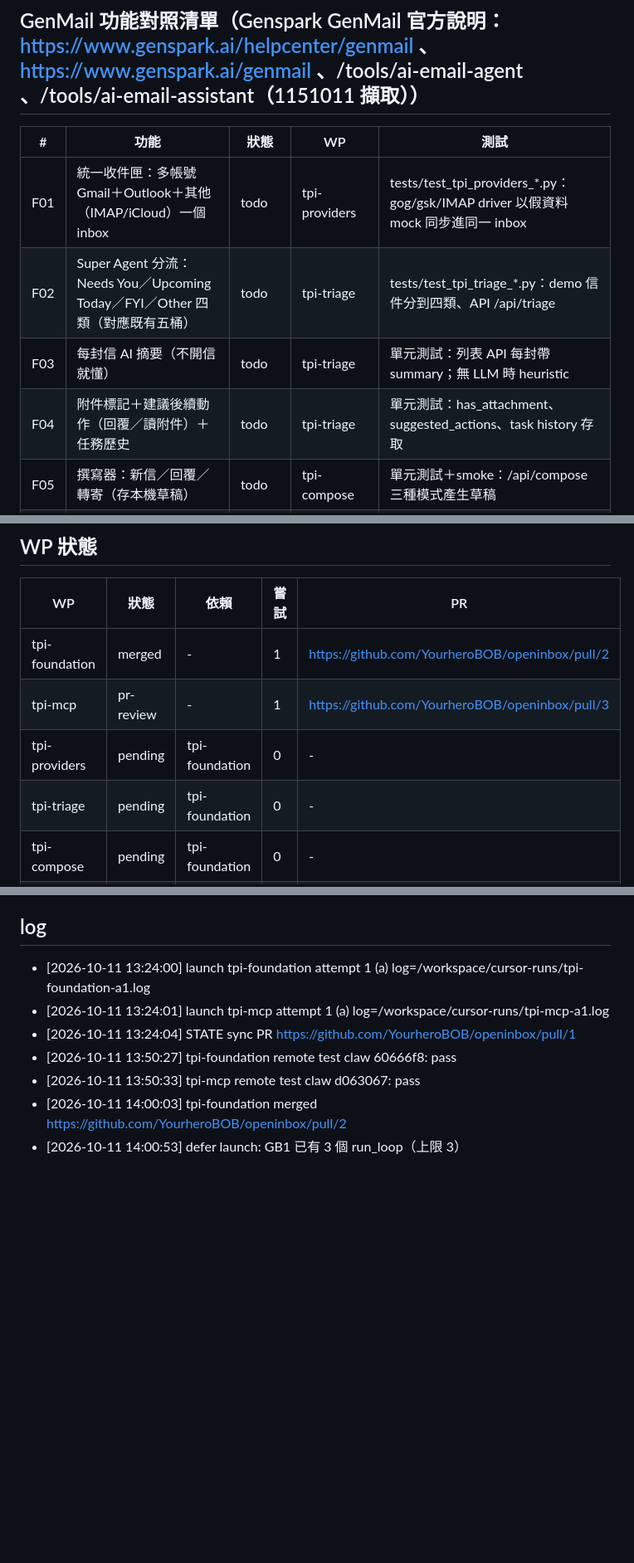
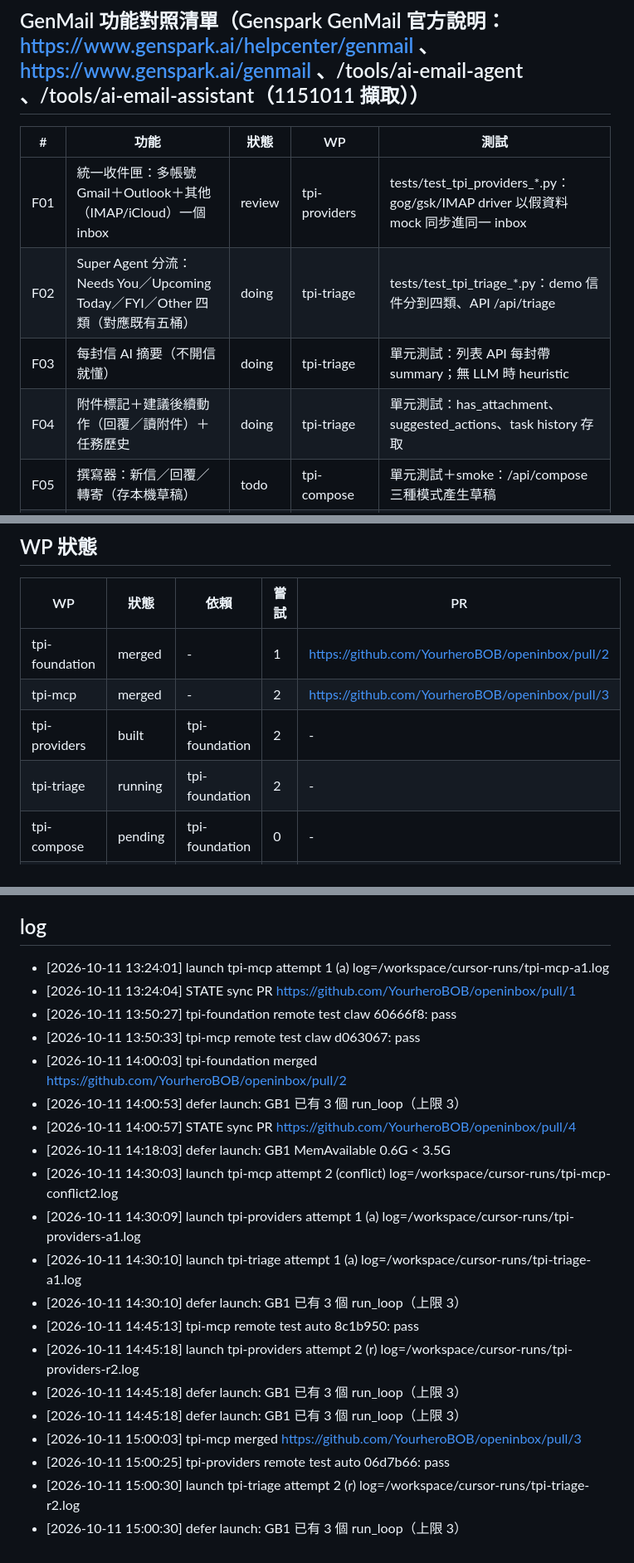
Before and after one commit to YourheroBOB/openinbox, a Markdown page: STATE.md, 3 parts joined by grey strips. Shown at 83% size. Rendered like a GitHub page; blank space fills up the shorter version.

Commit message:
STATE.md: GenMail parity sync（2 WP merged）

```diff
--- a/STATE.md
+++ b/STATE.md
@@ -15,10 +15,10 @@ parity: 2/38（5%）　更新：2026-10-11 14:00 (UTC+8)
 
 | # | 功能 | 狀態 | WP | 測試 |
 |---|---|---|---|---|
-| F01 | 統一收件匣：多帳號 Gmail＋Outlook＋其他（IMAP/iCloud）一個 inbox | todo | tpi-providers | tests/test_tpi_providers_*.py：gog/gsk/IMAP driver 以假資料 mock 同步進同一 inbox |
-| F02 | Super Agent 分流：Needs You／Upcoming Today／FYI／Other 四類（對應既有五桶） | todo | tpi-triage | tests/test_tpi_triage_*.py：demo 信件分到四類、API /api/triage |
-| F03 | 每封信 AI 摘要（不開信就懂） | todo | tpi-triage | 單元測試：列表 API 每封帶 summary；無 LLM 時 heuristic |
-| F04 | 附件標記＋建議後續動作（回覆／讀附件）＋任務歷史 | todo | tpi-triage | 單元測試：has_attachment、suggested_actions、task history 存取 |
+| F01 | 統一收件匣：多帳號 Gmail＋Outlook＋其他（IMAP/iCloud）一個 inbox | review | tpi-providers | tests/test_tpi_providers_*.py：gog/gsk/IMAP driver 以假資料 mock 同步進同一 inbox |
+| F02 | Super Agent 分流：Needs You／Upcoming Today／FYI／Other 四類（對應既有五桶） | doing | tpi-triage | tests/test_tpi_triage_*.py：demo 信件分到四類、API /api/triage |
+| F03 | 每封信 AI 摘要（不開信就懂） | doing | tpi-triage | 單元測試：列表 API 每封帶 summary；無 LLM 時 heuristic |
+| F04 | 附件標記＋建議後續動作（回覆／讀附件）＋任務歷史 | doing | tpi-triage | 單元測試：has_attachment、suggested_actions、task history 存取 |
 | F05 | 撰寫器：新信／回覆／轉寄（存本機草稿） | todo | tpi-compose | 單元測試＋smoke：/api/compose 三種模式產生草稿 |
 | F06 | AI Write：依信件脈絡＋你的語氣起草；調語氣（更正式／更短／更友善）；具體指示 | todo | tpi-compose | 單元測試：tone、instruction 參數影響輸出（local driver） |
 | F07 | AI 草稿風格設定 Professional／Balanced／Casual（可逐封覆寫） | todo | tpi-compose | 單元測試：設定存取＋prompt 帶入 |
@@ -64,9 +64,9 @@ parity: 2/38（5%）　更新：2026-10-11 14:00 (UTC+8)
 | WP | 狀態 | 依賴 | 嘗試 | PR |
 |---|---|---|---|---|
 | tpi-foundation | merged | - | 1 | https://github.com/YourheroBOB/openinbox/pull/2 |
-| tpi-mcp | pr-review | - | 1 | https://github.com/YourheroBOB/openinbox/pull/3 |
-| tpi-providers | pending | tpi-foundation | 0 | - |
-| tpi-triage | pending | tpi-foundation | 0 | - |
+| tpi-mcp | merged | - | 2 | https://github.com/YourheroBOB/openinbox/pull/3 |
+| tpi-providers | built | tpi-foundation | 2 | - |
+| tpi-triage | running | tpi-foundation | 2 | - |
 | tpi-compose | pending | tpi-foundation | 0 | - |
 | tpi-skills | pending | tpi-foundation | 0 | - |
 | tpi-search | pending | tpi-foundation | 0 | - |
@@ -83,10 +83,23 @@ parity: 2/38（5%）　更新：2026-10-11 14:00 (UTC+8)
 - Linear HQ-1299：v2.0（分類器升級、歷史回填、情報雷達、MCP 伺服器）— YHB 專屬部分已移到私有 yhb-mail；通用 MCP 伺服器在本 repo 由 tpi-mcp 實作。
 
 ## log
-- [2026-10-11 13:24:00] launch tpi-foundation attempt 1 (a) log=/workspace/cursor-runs/tpi-foundation-a1.log
 - [2026-10-11 13:24:01] launch tpi-mcp attempt 1 (a) log=/workspace/cursor-runs/tpi-mcp-a1.log
 - [2026-10-11 13:24:04] STATE sync PR https://github.com/YourheroBOB/openinbox/pull/1
 - [2026-10-11 13:50:27] tpi-foundation remote test claw 60666f8: pass
 - [2026-10-11 13:50:33] tpi-mcp remote test claw d063067: pass
 - [2026-10-11 14:00:03] tpi-foundation merged https://github.com/YourheroBOB/openinbox/pull/2
 - [2026-10-11 14:00:53] defer launch: GB1 已有 3 個 run_loop（上限 3）
+- [2026-10-11 14:00:57] STATE sync PR https://github.com/YourheroBOB/openinbox/pull/4
+- [2026-10-11 14:18:03] defer launch: GB1 MemAvailable 0.6G < 3.5G
+- [2026-10-11 14:30:03] launch tpi-mcp attempt 2 (conflict) log=/workspace/cursor-runs/tpi-mcp-conflict2.log
+- [2026-10-11 14:30:09] launch tpi-providers attempt 1 (a) log=/workspace/cursor-runs/tpi-providers-a1.log
+- [2026-10-11 14:30:10] launch tpi-triage attempt 1 (a) log=/workspace/cursor-runs/tpi-triage-a1.log
+- [2026-10-11 14:30:10] defer launch: GB1 已有 3 個 run_loop（上限 3）
+- [2026-10-11 14:45:13] tpi-mcp remote test auto 8c1b950: pass
+- [2026-10-11 14:45:18] launch tpi-providers attempt 2 (r) log=/workspace/cursor-runs/tpi-providers-r2.log
+- [2026-10-11 14:45:18] defer launch: GB1 已有 3 個 run_loop（上限 3）
+- [2026-10-11 14:45:18] defer launch: GB1 已有 3 個 run_loop（上限 3）
+- [2026-10-11 15:00:03] tpi-mcp merged https://github.com/YourheroBOB/openinbox/pull/3
+- [2026-10-11 15:00:25] tpi-providers remote test auto 06d7b66: pass
+- [2026-10-11 15:00:30] launch tpi-triage attempt 2 (r) log=/workspace/cursor-runs/tpi-triage-r2.log
+- [2026-10-11 15:00:30] defer launch: GB1 已有 3 個 run_loop（上限 3）
```
Also changed, not shown: other parts of STATE.md (+4 -4 lines).
